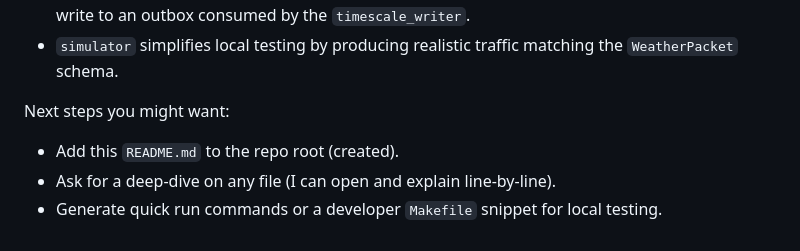
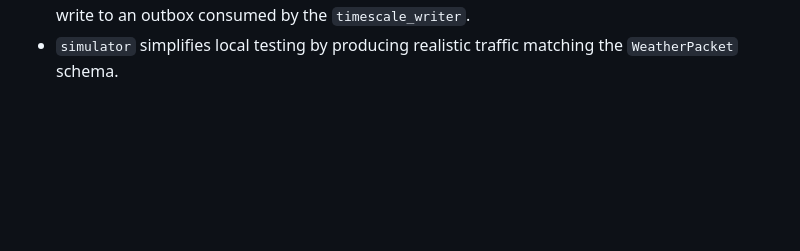
Before and after one commit to shashwatmaran/weather-rtos, a Markdown page: README.md, the part around the change. GitHub-like rendering; blank space fills up the shorter version.

Commit message:
chore: Remove outdated next steps from README.md

```diff
--- a/README.md
+++ b/README.md
@@ -55,8 +55,3 @@ Runtime notes:
 - The system supports both in-process and TCP-based messaging using the publisher/subscriber abstractions.
 - Aggregators validate and reduce incoming `WeatherPacket` data, then either forward results or write to an outbox consumed by the `timescale_writer`.
 - `simulator` simplifies local testing by producing realistic traffic matching the `WeatherPacket` schema.
-
-Next steps you might want:
-- Add this `README.md` to the repo root (created).
-- Ask for a deep-dive on any file (I can open and explain line-by-line).
-- Generate quick run commands or a developer `Makefile` snippet for local testing.
```
